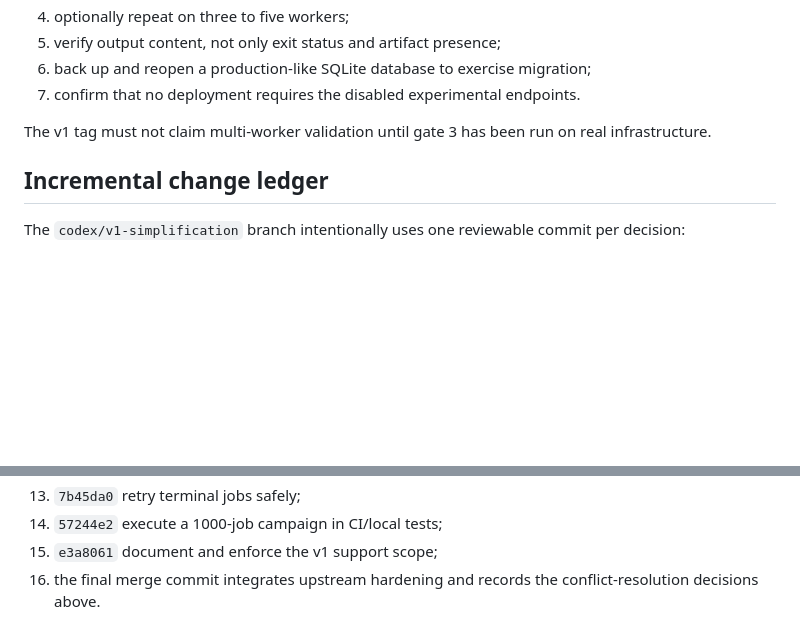
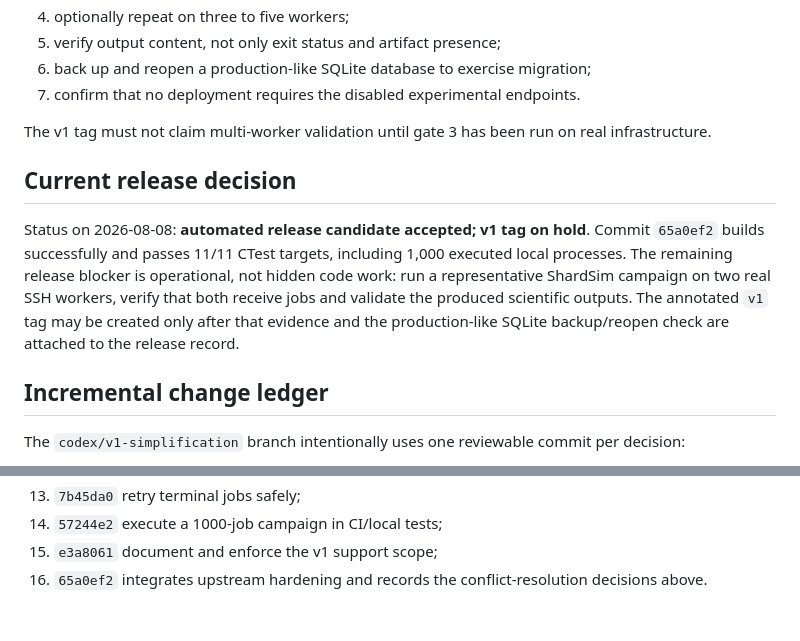
Before and after one commit to Bhlyto/BHC_SCHEDULER, a Markdown page: doc/v1-scope.md, 2 parts joined by grey strips. GitHub-like rendering; blank space fills up the shorter version.

Commit message:
docs: record v1 release candidate evidence
Record merge commit 65a0ef2, the 11/11 automated test result, and the explicit no-tag decision pending a representative two-worker SSH ShardSim run and SQLite reopen check.

```diff
--- a/doc/v1-scope.md
+++ b/doc/v1-scope.md
@@ -94,6 +94,16 @@ Manual gates before the final v1 tag:
 The v1 tag must not claim multi-worker validation until gate 3 has been run on
 real infrastructure.
 
+## Current release decision
+
+Status on 2026-08-08: **automated release candidate accepted; v1 tag on hold**.
+Commit `65a0ef2` builds successfully and passes 11/11 CTest targets, including
+1,000 executed local processes. The remaining release blocker is operational,
+not hidden code work: run a representative ShardSim campaign on two real SSH
+workers, verify that both receive jobs and validate the produced scientific
+outputs. The annotated `v1` tag may be created only after that evidence and the
+production-like SQLite backup/reopen check are attached to the release record.
+
 ## Incremental change ledger
 
 The `codex/v1-simplification` branch intentionally uses one reviewable commit
@@ -114,5 +124,5 @@ per decision:
 13. `7b45da0` retry terminal jobs safely;
 14. `57244e2` execute a 1000-job campaign in CI/local tests;
 15. `e3a8061` document and enforce the v1 support scope;
-16. the final merge commit integrates upstream hardening and records the
-    conflict-resolution decisions above.
+16. `65a0ef2` integrates upstream hardening and records the conflict-resolution
+    decisions above.
```
